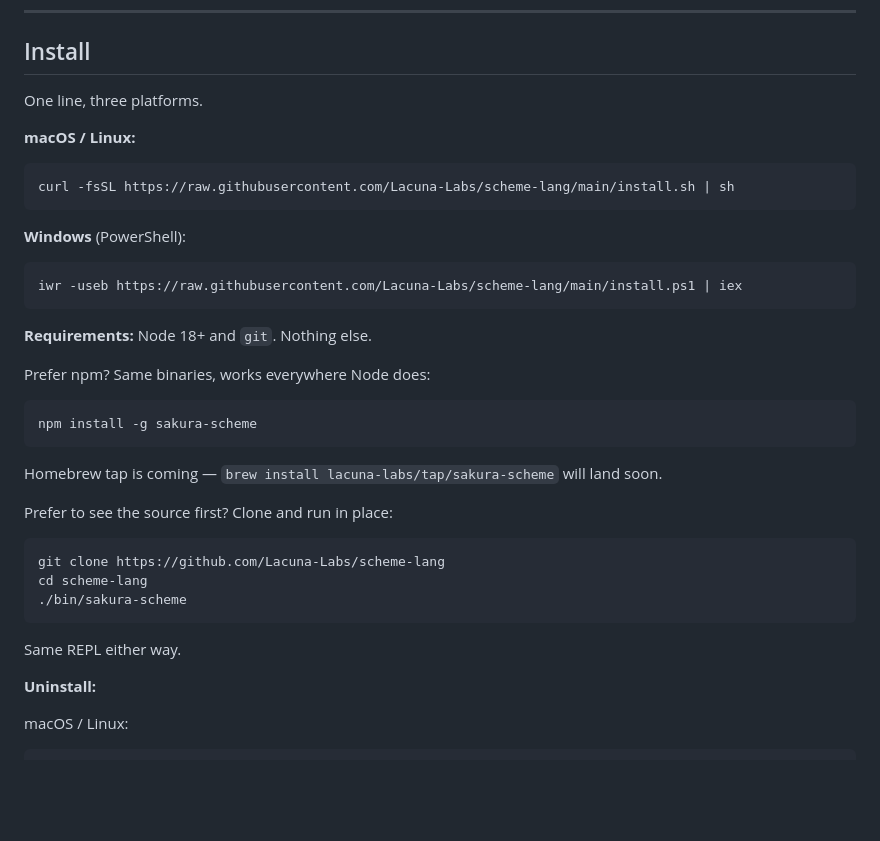
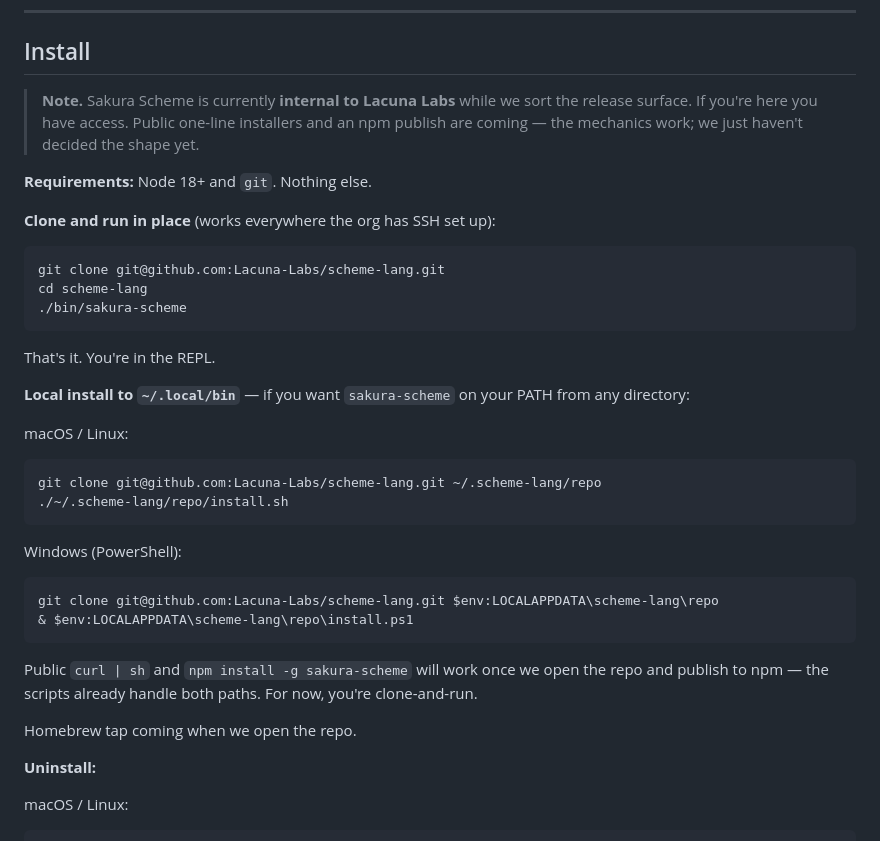
Before and after one commit to Lacuna-Labs/scheme-lang, a Markdown page: README.md, the part around the change. Drawn GitHub-style; blank space fills up the shorter version.

Commit message:
readme(install): clone-and-run only while we sort the release surface
Sakura Scheme is internal to Lacuna Labs for now. Public curl/npm
paths are deferred until we decide how to split the surface (L0-L3
public vs L4 commercial private).

Everything works — installers, tests, docs — just clone from the org
and go.

Co-Authored-By: Claude Opus 4.7 (1M context) <noreply@anthropic.com>

````diff
--- a/README.md
+++ b/README.md
@@ -40,39 +40,37 @@ If you know Scheme, this will feel small and stable. If you don't, [the Book of
 
 ## Install
 
-One line, three platforms.
-
-**macOS / Linux:**
-
-```
-curl -fsSL https://raw.githubusercontent.com/Lacuna-Labs/scheme-lang/main/install.sh | sh
-```
-
-**Windows** (PowerShell):
-
-```
-iwr -useb https://raw.githubusercontent.com/Lacuna-Labs/scheme-lang/main/install.ps1 | iex
-```
+> **Note.** Sakura Scheme is currently **internal to Lacuna Labs** while we sort the release surface. If you're here you have access. Public one-line installers and an npm publish are coming — the mechanics work; we just haven't decided the shape yet.
 
 **Requirements:** Node 18+ and `git`. Nothing else.
 
-Prefer npm? Same binaries, works everywhere Node does:
+**Clone and run in place** (works everywhere the org has SSH set up):
 
 ```
-npm install -g sakura-scheme
-```
-
-Homebrew tap is coming — `brew install lacuna-labs/tap/sakura-scheme` will land soon.
-
-Prefer to see the source first? Clone and run in place:
-
-```
-git clone https://github.com/Lacuna-Labs/scheme-lang
+git clone git@github.com:Lacuna-Labs/scheme-lang.git
 cd scheme-lang
 ./bin/sakura-scheme
 ```
 
-Same REPL either way.
+That's it. You're in the REPL.
+
+**Local install to `~/.local/bin`** — if you want `sakura-scheme` on your PATH from any directory:
+
+macOS / Linux:
+```
+git clone git@github.com:Lacuna-Labs/scheme-lang.git ~/.scheme-lang/repo
+./~/.scheme-lang/repo/install.sh
+```
+
+Windows (PowerShell):
+```
+git clone git@github.com:Lacuna-Labs/scheme-lang.git $env:LOCALAPPDATA\scheme-lang\repo
+& $env:LOCALAPPDATA\scheme-lang\repo\install.ps1
+```
+
+Public `curl | sh` and `npm install -g sakura-scheme` will work once we open the repo and publish to npm — the scripts already handle both paths. For now, you're clone-and-run.
+
+Homebrew tap coming when we open the repo.
 
 **Uninstall:**
 
````
